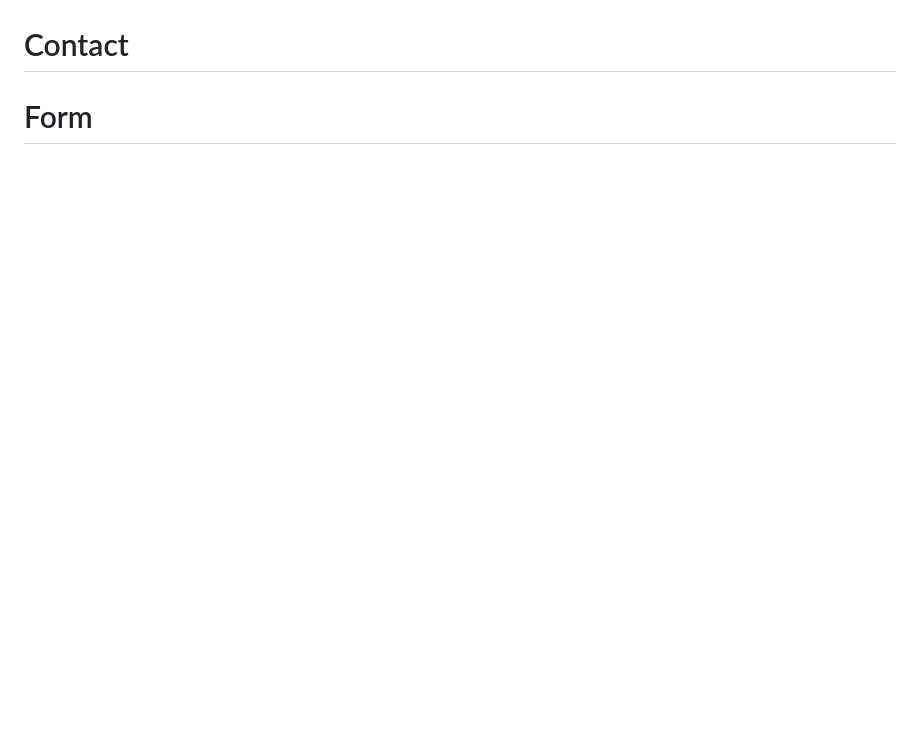
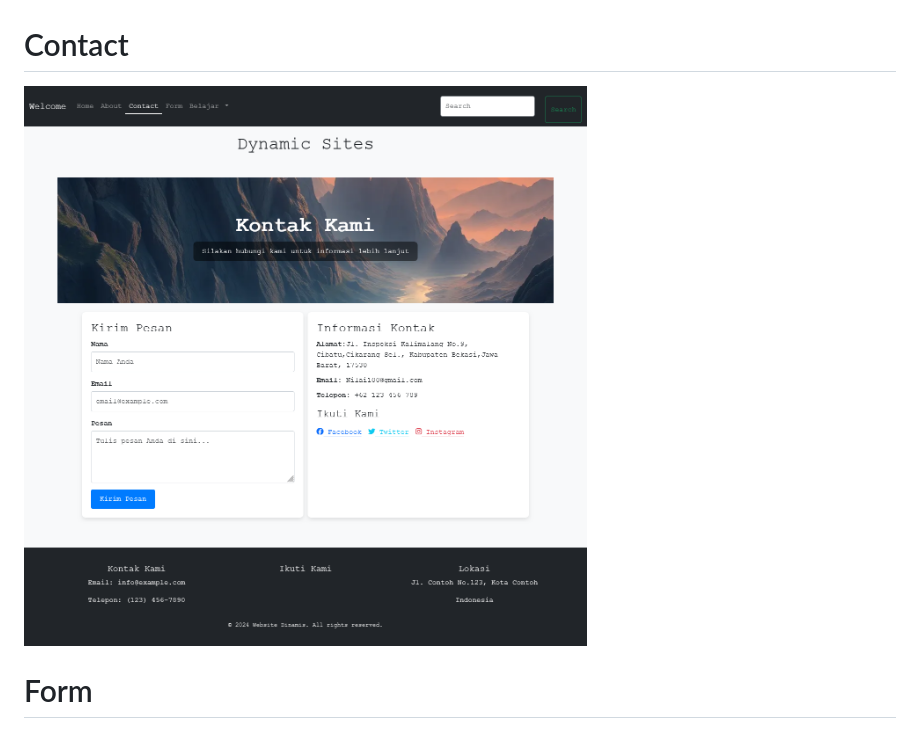
Before and after one commit to FadzarSuryaWijaya/UTS_pemograman-mobile, a Markdown page: Readme.md, the part around the change. Drawn GitHub-style; pictures changed too: contact.png; blank space fills up the shorter version.

Commit message:
Commit Success

```diff
--- a/Readme.md
+++ b/Readme.md
@@ -15,7 +15,7 @@
 ![alt text](about.png)
 
 # Contact
-
+![alt text](contact.png)
 
 # Form
 ![alt text](form.png)
```
